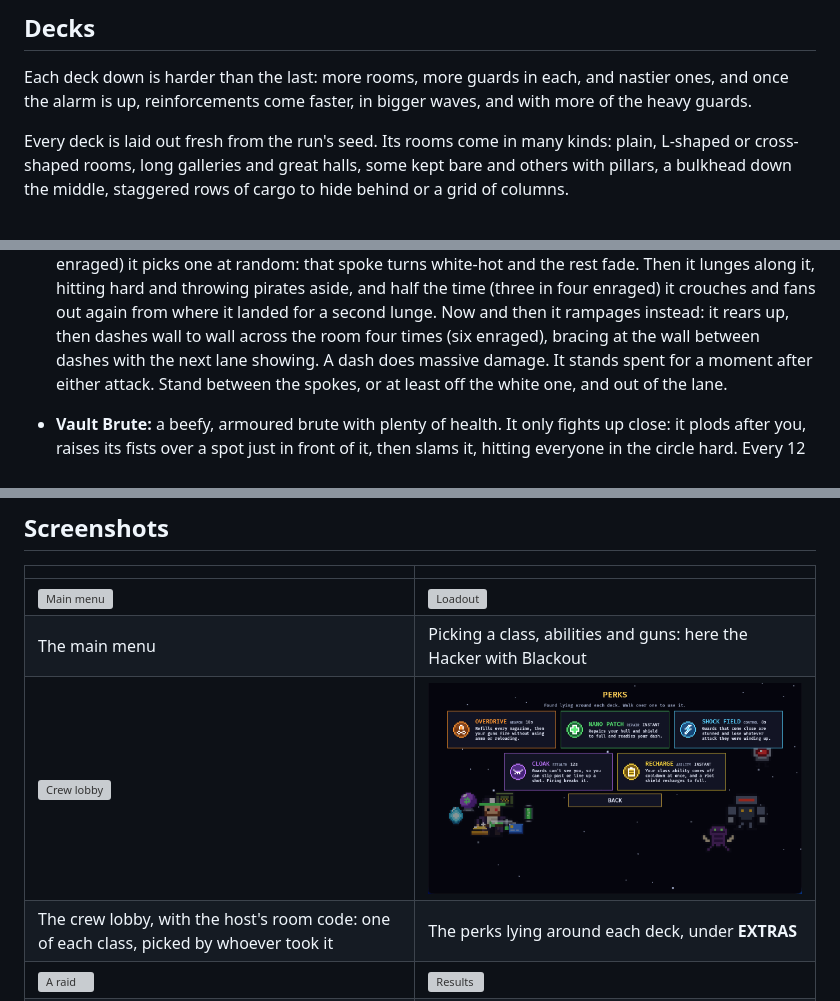
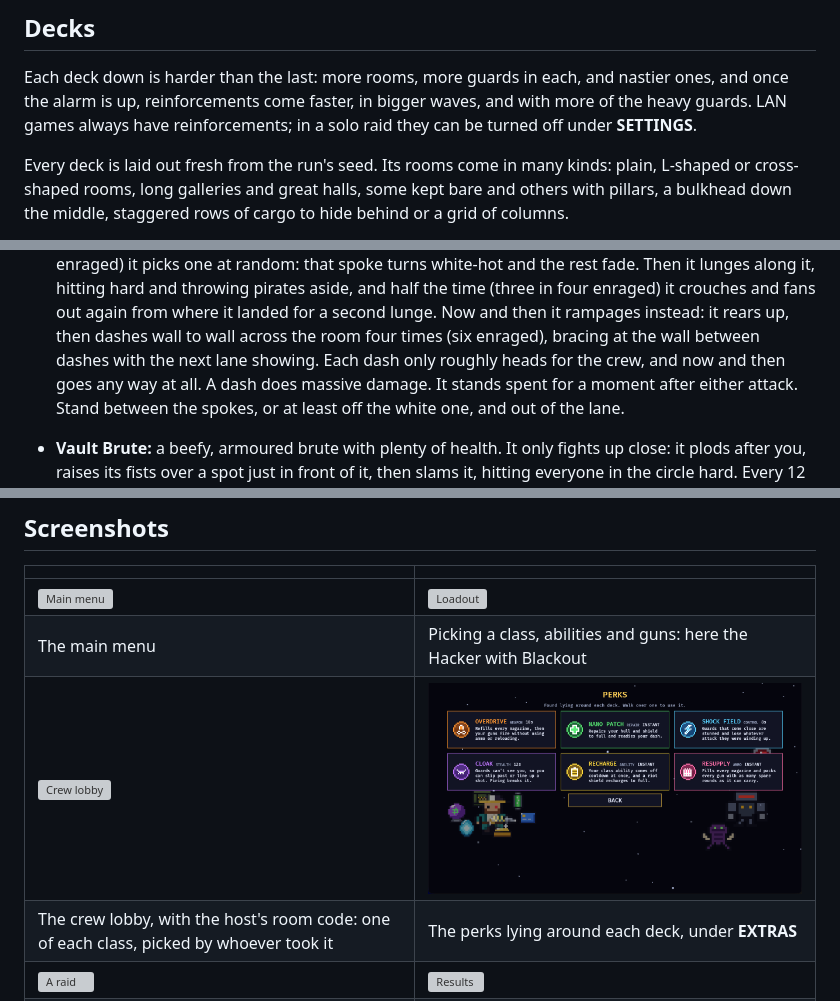
Before and after one commit to SepehrRajabi/Dozd, a Markdown page: README.md, 3 parts joined by grey strips. Rendered like a GitHub page; pictures changed too: docs/screenshots/perks.png; grey boxes are pictures that could not be loaded.

```diff
--- a/README.md
+++ b/README.md
@@ -10,7 +10,8 @@ before security overwhelms you.
 
 Each deck down is harder than the last: more rooms, more guards in each, and
 nastier ones, and once the alarm is up, reinforcements come faster, in bigger
-waves, and with more of the heavy guards.
+waves, and with more of the heavy guards. LAN games always have
+reinforcements; in a solo raid they can be turned off under **SETTINGS**.
 
 Every deck is laid out fresh from the run's seed. Its rooms come in many
 kinds: plain, L-shaped or cross-shaped rooms, long galleries and great halls,
@@ -50,7 +51,8 @@ Four kinds of boss take turns down the decks, so a heist meets three of them:
   crouches and fans out again from where it landed for a second lunge. Now and
   then it rampages instead: it rears up, then dashes wall to wall across the
   room four times (six enraged), bracing at the wall between dashes with the
-  next lane showing. A dash does massive damage. It stands spent for a moment
+  next lane showing. Each dash only roughly heads for the crew, and now and
+  then goes any way at all. A dash does massive damage. It stands spent for a moment
   after either attack. Stand between the spokes, or at least off the white
   one, and out of the lane.
 
```
Also changed, not shown: assets/sprites/perks/resupply.png (added), docs/preview/perks.png, 9 other files.
